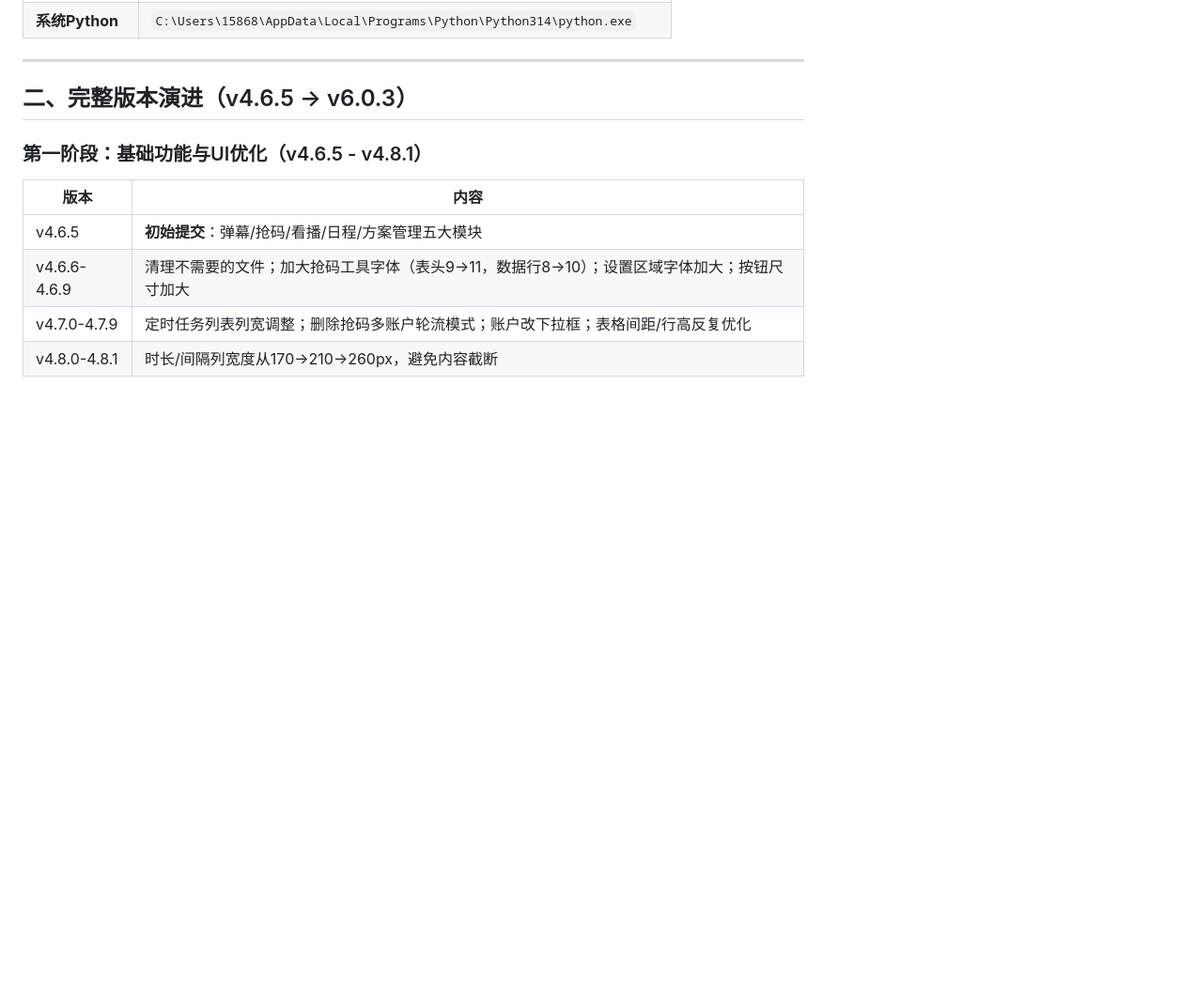
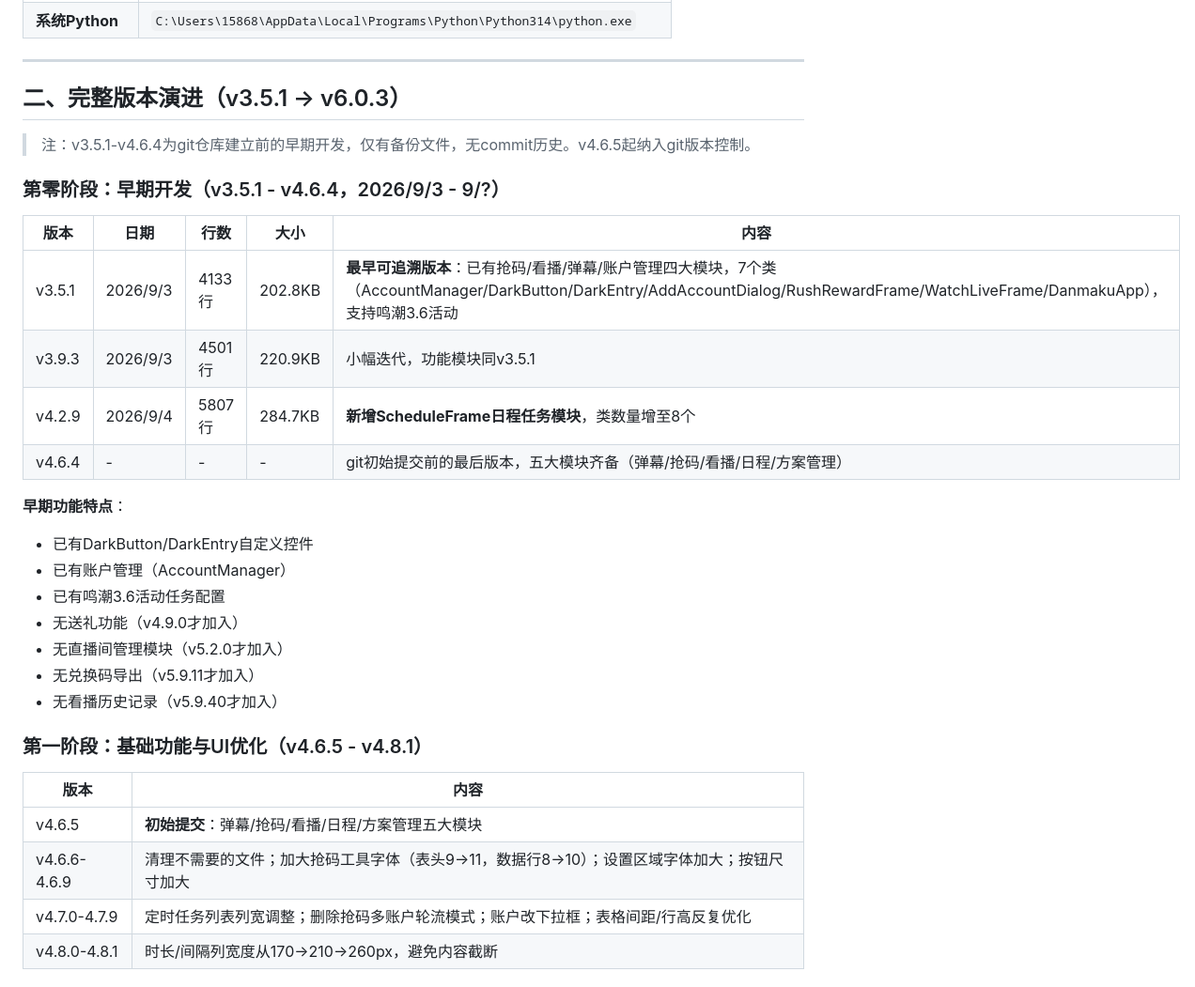
Before and after one commit to hyacine35156-png/bilibili-toolbox, a Markdown page: 项目完整档案.md, the part around the change. Shown at 94% size. Drawn GitHub-style; blank space fills up the shorter version.

Commit message:
项目档案补充: v3.5.1-v4.6.4早期开发阶段历史（git前的备份文件）

```diff
--- a/项目完整档案.md
+++ b/项目完整档案.md
@@ -22,7 +22,27 @@
 
 ---
 
-## 二、完整版本演进（v4.6.5 → v6.0.3）
+## 二、完整版本演进（v3.5.1 → v6.0.3）
+
+> 注：v3.5.1-v4.6.4为git仓库建立前的早期开发，仅有备份文件，无commit历史。v4.6.5起纳入git版本控制。
+
+### 第零阶段：早期开发（v3.5.1 - v4.6.4，2026/9/3 - 9/?）
+
+| 版本 | 日期 | 行数 | 大小 | 内容 |
+|------|------|------|------|------|
+| v3.5.1 | 2026/9/3 | 4133行 | 202.8KB | **最早可追溯版本**：已有抢码/看播/弹幕/账户管理四大模块，7个类（AccountManager/DarkButton/DarkEntry/AddAccountDialog/RushRewardFrame/WatchLiveFrame/DanmakuApp），支持鸣潮3.6活动 |
+| v3.9.3 | 2026/9/3 | 4501行 | 220.9KB | 小幅迭代，功能模块同v3.5.1 |
+| v4.2.9 | 2026/9/4 | 5807行 | 284.7KB | **新增ScheduleFrame日程任务模块**，类数量增至8个 |
+| v4.6.4 | - | - | - | git初始提交前的最后版本，五大模块齐备（弹幕/抢码/看播/日程/方案管理） |
+
+**早期功能特点**：
+- 已有DarkButton/DarkEntry自定义控件
+- 已有账户管理（AccountManager）
+- 已有鸣潮3.6活动任务配置
+- 无送礼功能（v4.9.0才加入）
+- 无直播间管理模块（v5.2.0才加入）
+- 无兑换码导出（v5.9.11才加入）
+- 无看播历史记录（v5.9.40才加入）
 
 ### 第一阶段：基础功能与UI优化（v4.6.5 - v4.8.1）
 
```
